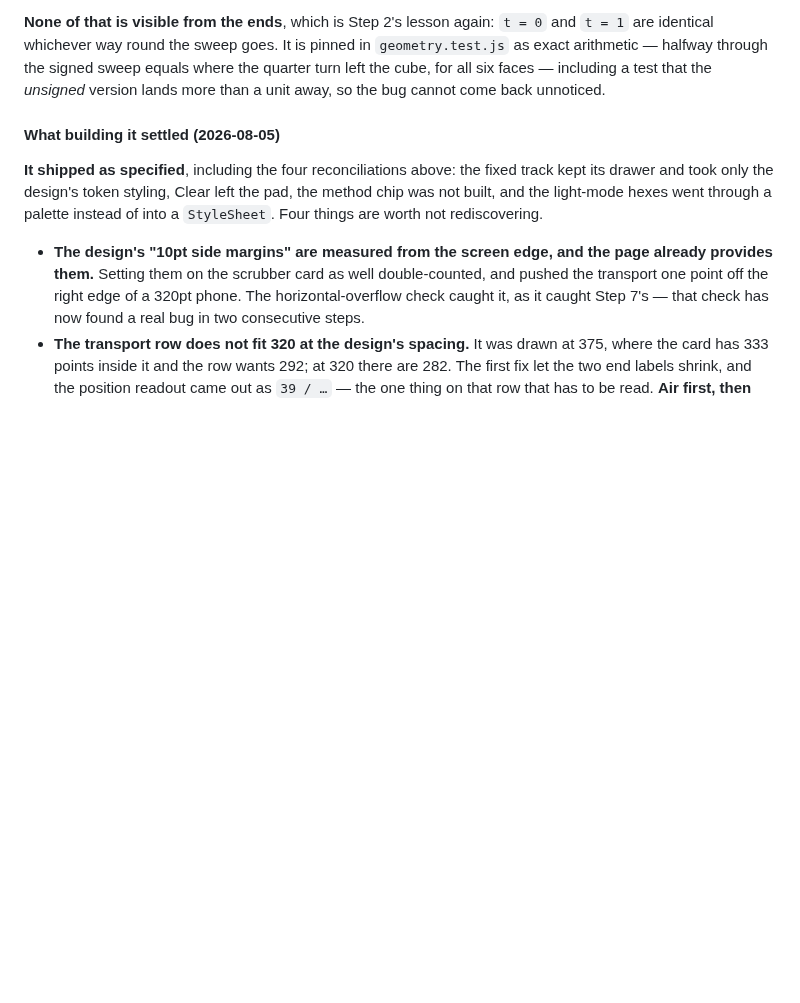
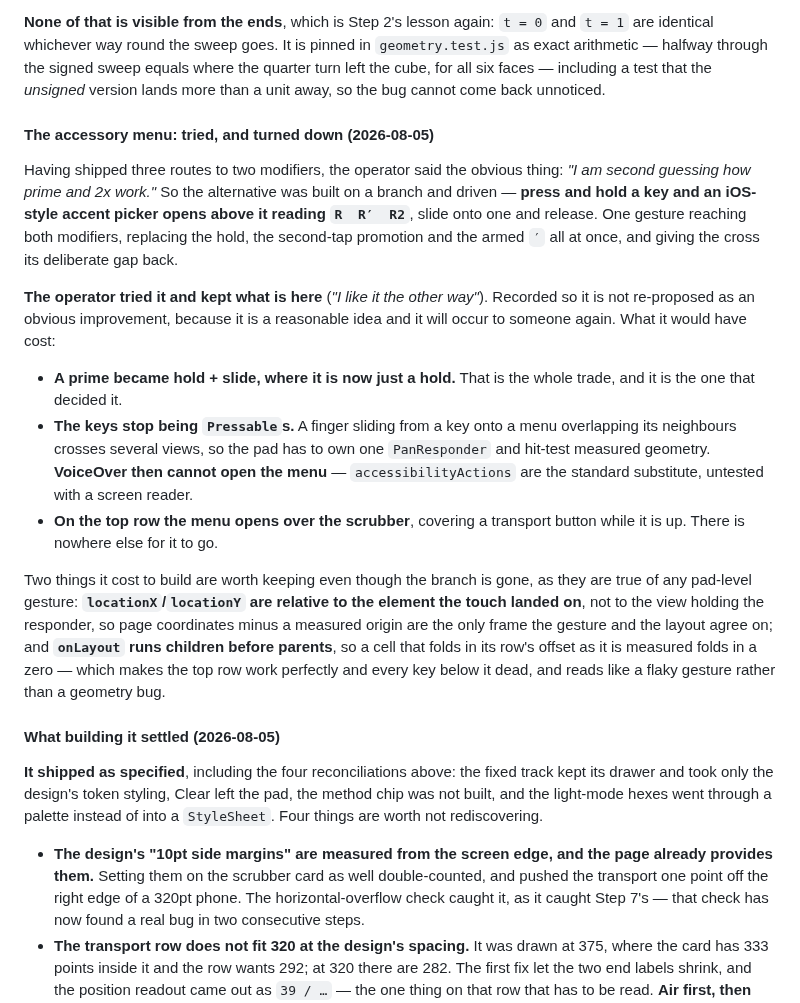
Before and after one commit to mjohnson139/expo-sudoku, a Markdown page: docs/cube-plan.md, the part around the change. GitHub-like rendering; blank space fills up the shorter version.

Commit message:
Record the accessory menu as tried and turned down
The alternative to the three modifier routes was built on a branch and driven —
hold a key, an iOS-style accent picker opens reading R R′ R2, slide and release —
and the operator kept what is here: "I like it the other way."

Written down because it is a reasonable idea that will occur to someone again,
and the branch carrying it is being deleted. Plan §8.8 has what it would have
cost, including the part that decided it: a prime became hold *plus a slide*
where it is now just a hold. Also kept are the two findings that are true of any
pad-level gesture — locationX/locationY are relative to the element the touch
landed on rather than the responder's view, and onLayout runs children before
parents, so a cell that folds in its row offset as it is measured folds in a
zero.

Docs only.

Co-Authored-By: Claude Opus 5 <noreply@anthropic.com>
Claude-Session: https://claude.ai/code/session_01HfRBasXcLUZHpYokgS4qzx

```diff
--- a/docs/cube-plan.md
+++ b/docs/cube-plan.md
@@ -1106,6 +1106,38 @@ where the quarter turn left the cube, for all six faces — including a test tha
 the *unsigned* version lands more than a unit away, so the bug cannot come back
 unnoticed.
 
+#### The accessory menu: tried, and turned down (2026-08-05)
+
+Having shipped three routes to two modifiers, the operator said the obvious
+thing: *"I am second guessing how prime and 2x work."* So the alternative was
+built on a branch and driven — **press and hold a key and an iOS-style accent
+picker opens above it reading `R  R′  R2`**, slide onto one and release. One
+gesture reaching both modifiers, replacing the hold, the second-tap promotion and
+the armed `′` all at once, and giving the cross its deliberate gap back.
+
+**The operator tried it and kept what is here** (*"I like it the other way"*).
+Recorded so it is not re-proposed as an obvious improvement, because it is a
+reasonable idea and it will occur to someone again. What it would have cost:
+
+- **A prime became hold + slide, where it is now just a hold.** That is the
+  whole trade, and it is the one that decided it.
+- **The keys stop being `Pressable`s.** A finger sliding from a key onto a menu
+  overlapping its neighbours crosses several views, so the pad has to own one
+  `PanResponder` and hit-test measured geometry. **VoiceOver then cannot open the
+  menu** — `accessibilityActions` are the standard substitute, untested with a
+  screen reader.
+- **On the top row the menu opens over the scrubber**, covering a transport
+  button while it is up. There is nowhere else for it to go.
+
+Two things it cost to build are worth keeping even though the branch is gone, as
+they are true of any pad-level gesture: **`locationX`/`locationY` are relative to
+the element the touch landed on**, not to the view holding the responder, so page
+coordinates minus a measured origin are the only frame the gesture and the layout
+agree on; and **`onLayout` runs children before parents**, so a cell that folds
+in its row's offset as it is measured folds in a zero — which makes the top row
+work perfectly and every key below it dead, and reads like a flaky gesture rather
+than a geometry bug.
+
 #### What building it settled (2026-08-05)
 
 **It shipped as specified**, including the four reconciliations above: the fixed
```
Also changed, not shown: docs/cube-handoff.md (+7 -0 lines).
